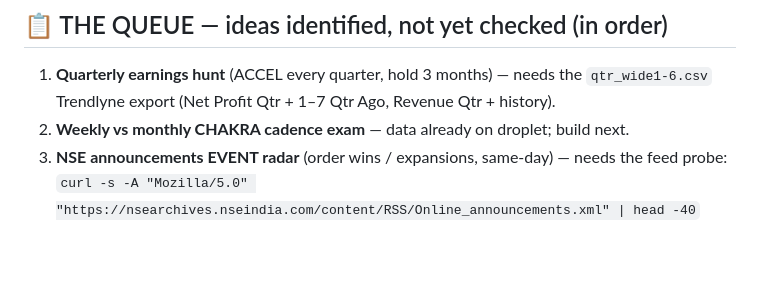
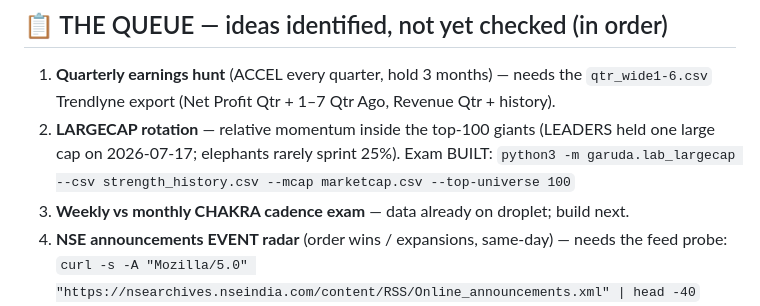
Before and after one commit to krishnut85-stack/my-first-site, a Markdown page: STRATEGY_LEDGER.md, the part around the change. GitHub-like rendering; blank space fills up the shorter version.

Commit message:
Ledger: LARGECAP rotation exam queued (built, awaiting droplet run)
Co-Authored-By: Claude Fable 5 <noreply@anthropic.com>
Claude-Session: https://claude.ai/code/session_01QqRcThEgpd8Ap5pKWmpwLe

```diff
--- a/STRATEGY_LEDGER.md
+++ b/STRATEGY_LEDGER.md
@@ -65,7 +65,10 @@ Updated: 2026-07-15
 
 1. **Quarterly earnings hunt** (ACCEL every quarter, hold 3 months) — needs the
    `qtr_wide1-6.csv` Trendlyne export (Net Profit Qtr + 1–7 Qtr Ago, Revenue Qtr + history).
-2. **Weekly vs monthly CHAKRA cadence exam** — data already on droplet; build next.
+2. **LARGECAP rotation** — relative momentum inside the top-100 giants
+   (LEADERS held one large cap on 2026-07-17; elephants rarely sprint 25%).
+   Exam BUILT: `python3 -m garuda.lab_largecap --csv strength_history.csv --mcap marketcap.csv --top-universe 100`
+3. **Weekly vs monthly CHAKRA cadence exam** — data already on droplet; build next.
 3. **NSE announcements EVENT radar** (order wins / expansions, same-day) — needs the
    feed probe: `curl -s -A "Mozilla/5.0" "https://nsearchives.nseindia.com/content/RSS/Online_announcements.xml" | head -40`
 4. **Volume-confirmed breakout** — needs volume history (yfinance guest script).
```
